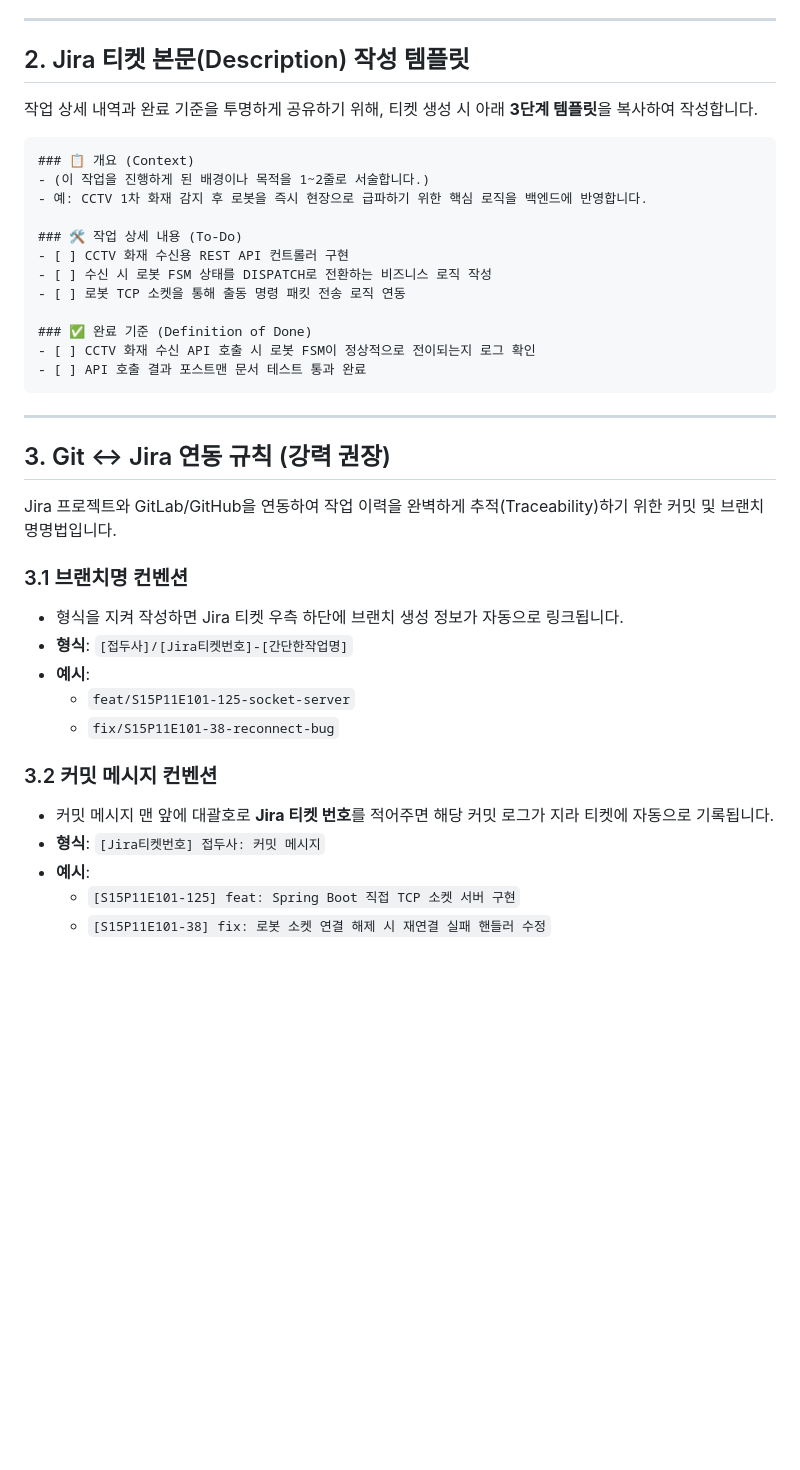
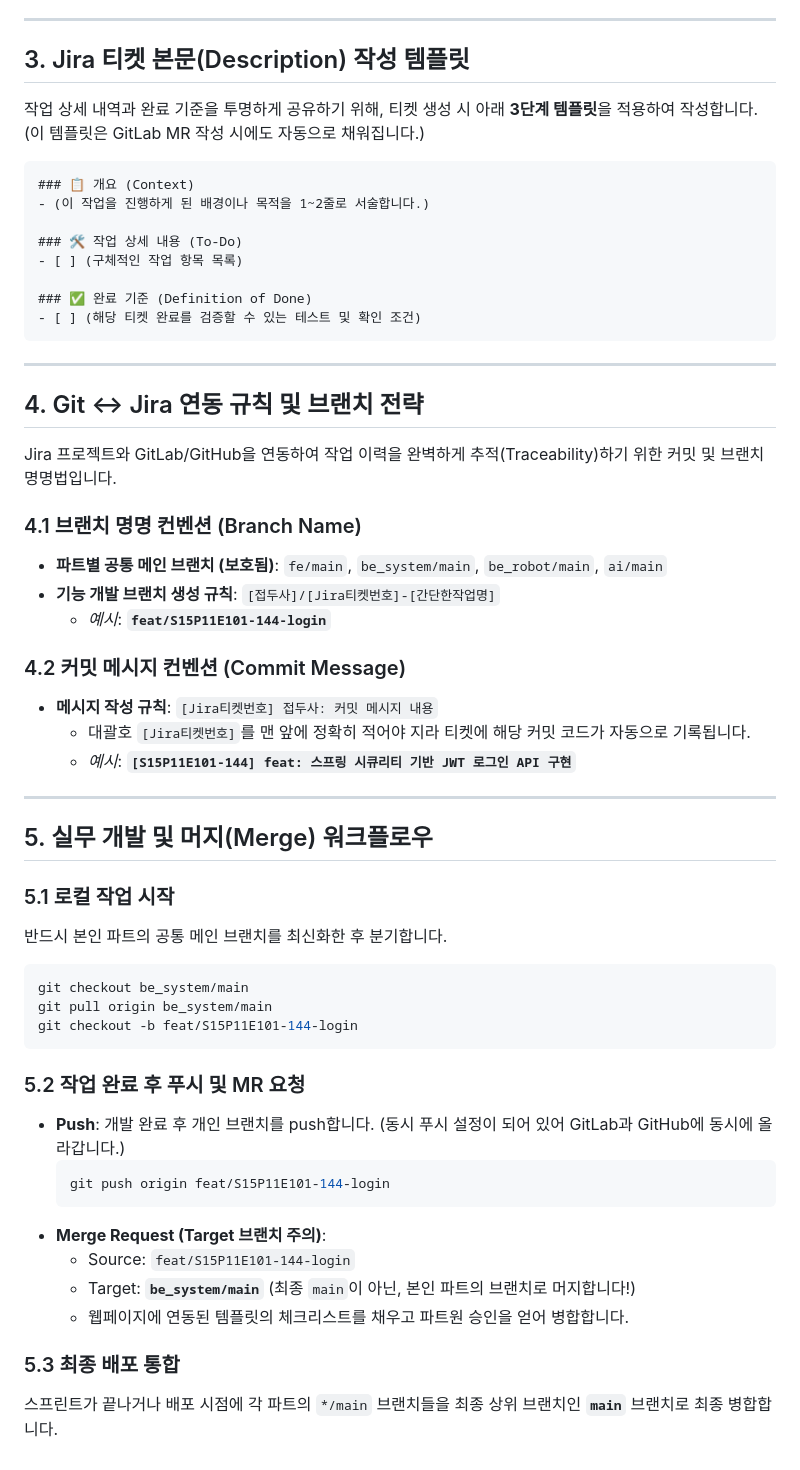
Before and after one commit to jinsung-mo/-BBIYONG-autonomous_driving_factory_patrol_robot, a Markdown page: docs/jira_convention.md, the part around one of its changes. Rendered like a GitHub page; blank space fills up the shorter version.

Commit message:
docs: 지라 및 깃 협업 컨벤션 가이드 문서 고도화

````diff
--- a/docs/jira_convention.md
+++ b/docs/jira_convention.md
@@ -26,41 +38,58 @@
 
 ---
 
-## 2. Jira 티켓 본문(Description) 작성 템플릿
+## 3. Jira 티켓 본문(Description) 작성 템플릿
 
-작업 상세 내역과 완료 기준을 투명하게 공유하기 위해, 티켓 생성 시 아래 **3단계 템플릿**을 복사하여 작성합니다.
+작업 상세 내역과 완료 기준을 투명하게 공유하기 위해, 티켓 생성 시 아래 **3단계 템플릿**을 적용하여 작성합니다. (이 템플릿은 GitLab MR 작성 시에도 자동으로 채워집니다.)
 
 ```markdown
 ### 📋 개요 (Context)
 - (이 작업을 진행하게 된 배경이나 목적을 1~2줄로 서술합니다.)
-- 예: CCTV 1차 화재 감지 후 로봇을 즉시 현장으로 급파하기 위한 핵심 로직을 백엔드에 반영합니다.
 
 ### 🛠️ 작업 상세 내용 (To-Do)
-- [ ] CCTV 화재 수신용 REST API 컨트롤러 구현
-- [ ] 수신 시 로봇 FSM 상태를 DISPATCH로 전환하는 비즈니스 로직 작성
-- [ ] 로봇 TCP 소켓을 통해 출동 명령 패킷 전송 로직 연동
+- [ ] (구체적인 작업 항목 목록)
 
 ### ✅ 완료 기준 (Definition of Done)
-- [ ] CCTV 화재 수신 API 호출 시 로봇 FSM이 정상적으로 전이되는지 로그 확인
-- [ ] API 호출 결과 포스트맨 문서 테스트 통과 완료
+- [ ] (해당 티켓 완료를 검증할 수 있는 테스트 및 확인 조건)
 ```
 
 ---
 
-## 3. Git ↔ Jira 연동 규칙 (강력 권장)
+## 4. Git ↔ Jira 연동 규칙 및 브랜치 전략
 
 Jira 프로젝트와 GitLab/GitHub을 연동하여 작업 이력을 완벽하게 추적(Traceability)하기 위한 커밋 및 브랜치 명명법입니다.
 
-### 3.1 브랜치명 컨벤션
-* 형식을 지켜 작성하면 Jira 티켓 우측 하단에 브랜치 생성 정보가 자동으로 링크됩니다.
-* **형식**: `[접두사]/[Jira티켓번호]-[간단한작업명]`
-* **예시**:
-  * `feat/S15P11E101-125-socket-server`
-  * `fix/S15P11E101-38-reconnect-bug`
+### 4.1 브랜치 명명 컨벤션 (Branch Name)
+* **파트별 공통 메인 브랜치 (보호됨)**: `fe/main`, `be_system/main`, `be_robot/main`, `ai/main`
+* **기능 개발 브랜치 생성 규칙**: `[접두사]/[Jira티켓번호]-[간단한작업명]`
+  * *예시*: **`feat/S15P11E101-144-login`**
 
-### 3.2 커밋 메시지 컨벤션
-* 커밋 메시지 맨 앞에 대괄호로 **Jira 티켓 번호**를 적어주면 해당 커밋 로그가 지라 티켓에 자동으로 기록됩니다.
-* **형식**: `[Jira티켓번호] 접두사: 커밋 메시지`
-* **예시**:
-  * `[S15P11E101-125] feat: Spring Boot 직접 TCP 소켓 서버 구현`
-  * `[S15P11E101-38] fix: 로봇 소켓 연결 해제 시 재연결 실패 핸들러 수정`
+### 4.2 커밋 메시지 컨벤션 (Commit Message)
+* **메시지 작성 규칙**: `[Jira티켓번호] 접두사: 커밋 메시지 내용`
+  * 대괄호 `[Jira티켓번호]`를 맨 앞에 정확히 적어야 지라 티켓에 해당 커밋 코드가 자동으로 기록됩니다.
+  * *예시*: **`[S15P11E101-144] feat: 스프링 시큐리티 기반 JWT 로그인 API 구현`**
+
+---
+
+## 5. 실무 개발 및 머지(Merge) 워크플로우
+
+### 5.1 로컬 작업 시작
+반드시 본인 파트의 공통 메인 브랜치를 최신화한 후 분기합니다.
+```bash
+git checkout be_system/main
+git pull origin be_system/main
+git checkout -b feat/S15P11E101-144-login
+```
+
+### 5.2 작업 완료 후 푸시 및 MR 요청
+* **Push**: 개발 완료 후 개인 브랜치를 push합니다. (동시 푸시 설정이 되어 있어 GitLab과 GitHub에 동시에 올라갑니다.)
+  ```bash
+  git push origin feat/S15P11E101-144-login
+  ```
+* **Merge Request (Target 브랜치 주의)**:
+  - Source: `feat/S15P11E101-144-login`
+  - Target: **`be_system/main`** (최종 `main`이 아닌, 본인 파트의 브랜치로 머지합니다!)
+  - 웹페이지에 연동된 템플릿의 체크리스트를 채우고 파트원 승인을 얻어 병합합니다.
+
+### 5.3 최종 배포 통합
+스프린트가 끝나거나 배포 시점에 각 파트의 `*/main` 브랜치들을 최종 상위 브랜치인 **`main`** 브랜치로 최종 병합합니다.
````
Also changed, not shown: other parts of docs/jira_convention.md (+16 -4 lines).
